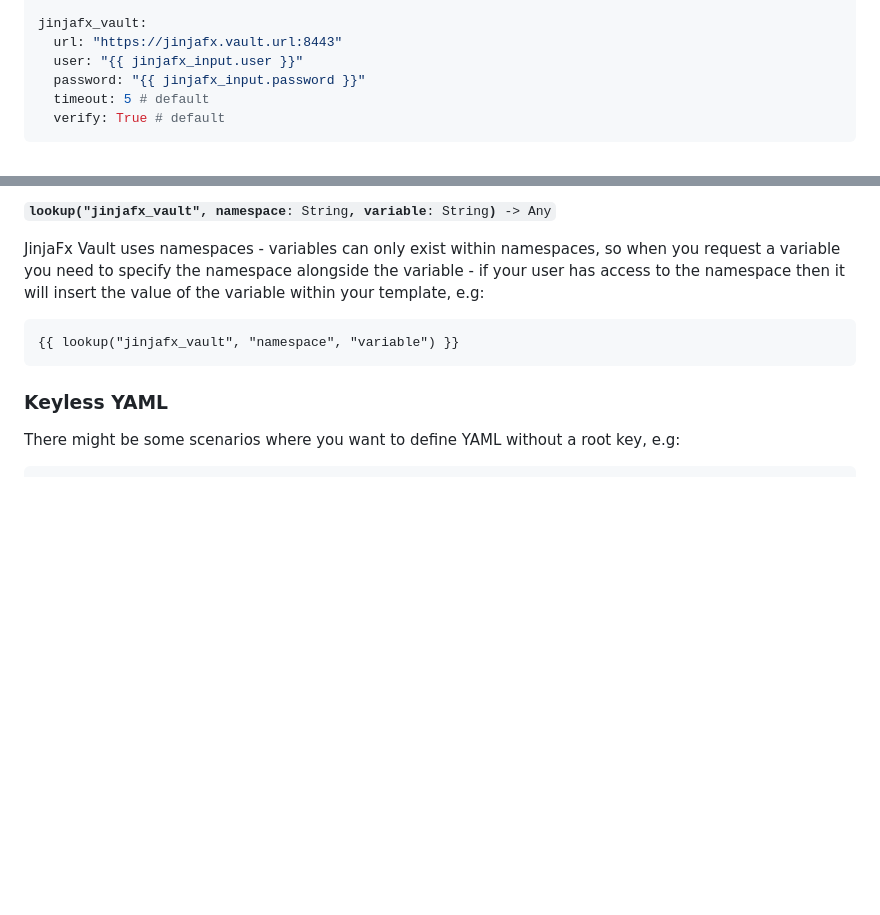
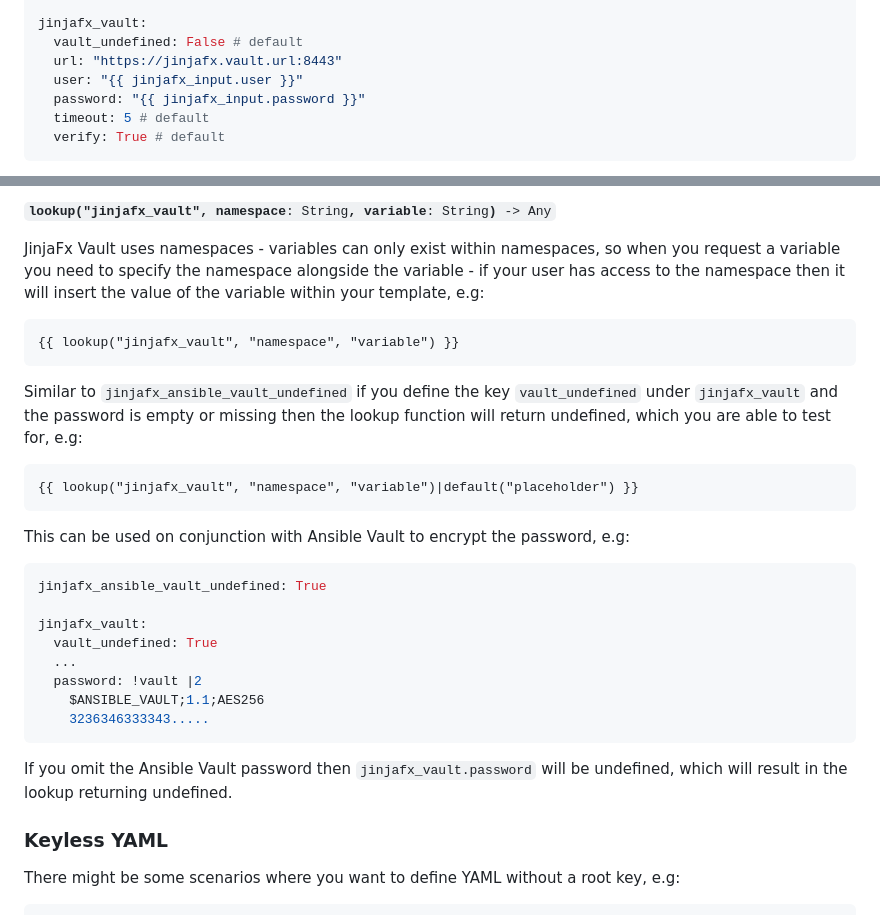
Before and after one commit to cmason3/jinjafx, a Markdown page: README.md, 2 parts joined by grey strips. Drawn GitHub-style; blank space fills up the shorter version.

````diff
--- a/README.md
+++ b/README.md
@@ -529,6 +529,7 @@ jinjafx_input:
       required: True
 
 jinjafx_vault:
+  vault_undefined: False # default
   url: "https://jinjafx.vault.url:8443"
   user: "{{ jinjafx_input.user }}"
   password: "{{ jinjafx_input.password }}"
@@ -547,6 +548,27 @@ JinjaFx Vault uses namespaces - variables can only exist within namespaces, so w
 ```jinja2
 {{ lookup("jinjafx_vault", "namespace", "variable") }}
 ```
+
+Similar to `jinjafx_ansible_vault_undefined` if you define the key `vault_undefined` under `jinjafx_vault` and the password is empty or missing then the lookup function will return undefined, which you are able to test for, e.g:
+
+```jinja2
+{{ lookup("jinjafx_vault", "namespace", "variable")|default("placeholder") }}
+```
+
+This can be used on conjunction with Ansible Vault to encrypt the password, e.g:
+
+```yaml
+jinjafx_ansible_vault_undefined: True
+
+jinjafx_vault:
+  vault_undefined: True
+  ...
+  password: !vault |2
+    $ANSIBLE_VAULT;1.1;AES256
+    3236346333343.....
+```
+
+If you omit the Ansible Vault password then `jinjafx_vault.password` will be undefined, which will result in the lookup returning undefined.
 
 ### Keyless YAML ###
 
````
